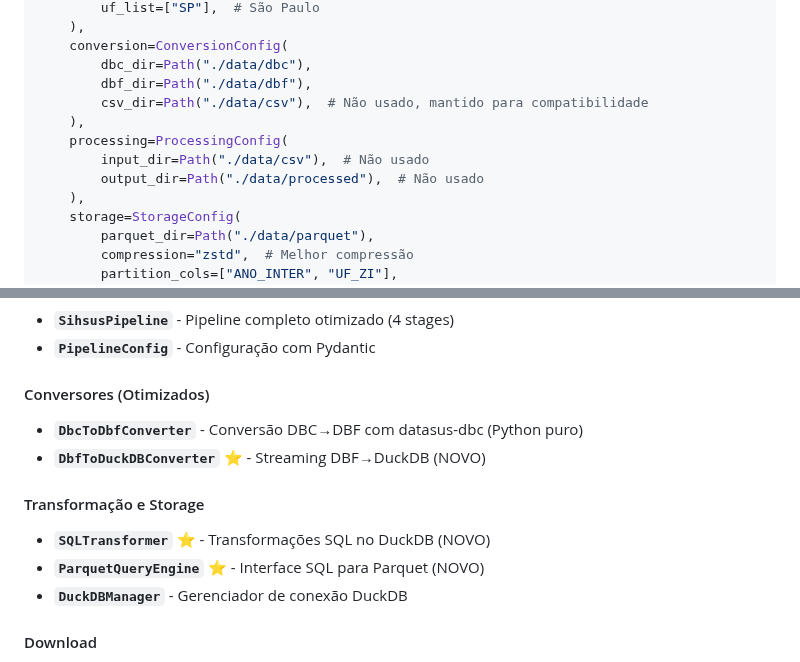
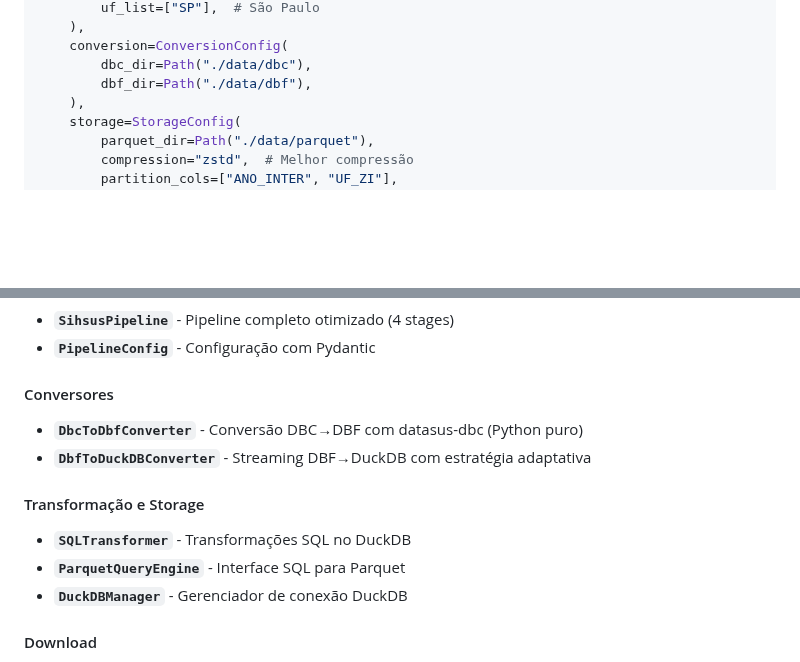
Before and after one commit to nyckmaia/datasus-etl, a Markdown page: README.md, 2 parts joined by grey strips. Rendered like a GitHub page; blank space fills up the shorter version.

```diff
--- a/README.md
+++ b/README.md
@@ -72,11 +72,6 @@ config = PipelineConfig(
     conversion=ConversionConfig(
         dbc_dir=Path("./data/dbc"),
         dbf_dir=Path("./data/dbf"),
-        csv_dir=Path("./data/csv"),  # Não usado, mantido para compatibilidade
-    ),
-    processing=ProcessingConfig(
-        input_dir=Path("./data/csv"),  # Não usado
-        output_dir=Path("./data/processed"),  # Não usado
     ),
     storage=StorageConfig(
         parquet_dir=Path("./data/parquet"),
@@ -210,13 +205,13 @@ python examples/batch_processing.py
 - **`SihsusPipeline`** - Pipeline completo otimizado (4 stages)
 - **`PipelineConfig`** - Configuração com Pydantic
 
-#### Conversores (Otimizados)
+#### Conversores
 - **`DbcToDbfConverter`** - Conversão DBC→DBF com datasus-dbc (Python puro)
-- **`DbfToDuckDBConverter`** ⭐ - Streaming DBF→DuckDB (NOVO)
+- **`DbfToDuckDBConverter`** - Streaming DBF→DuckDB com estratégia adaptativa
 
 #### Transformação e Storage
-- **`SQLTransformer`** ⭐ - Transformações SQL no DuckDB (NOVO)
-- **`ParquetQueryEngine`** ⭐ - Interface SQL para Parquet (NOVO)
+- **`SQLTransformer`** - Transformações SQL no DuckDB
+- **`ParquetQueryEngine`** - Interface SQL para Parquet
 - **`DuckDBManager`** - Gerenciador de conexão DuckDB
 
 #### Download
```
Also changed, not shown: other parts of README.md (+3 -50 lines).
